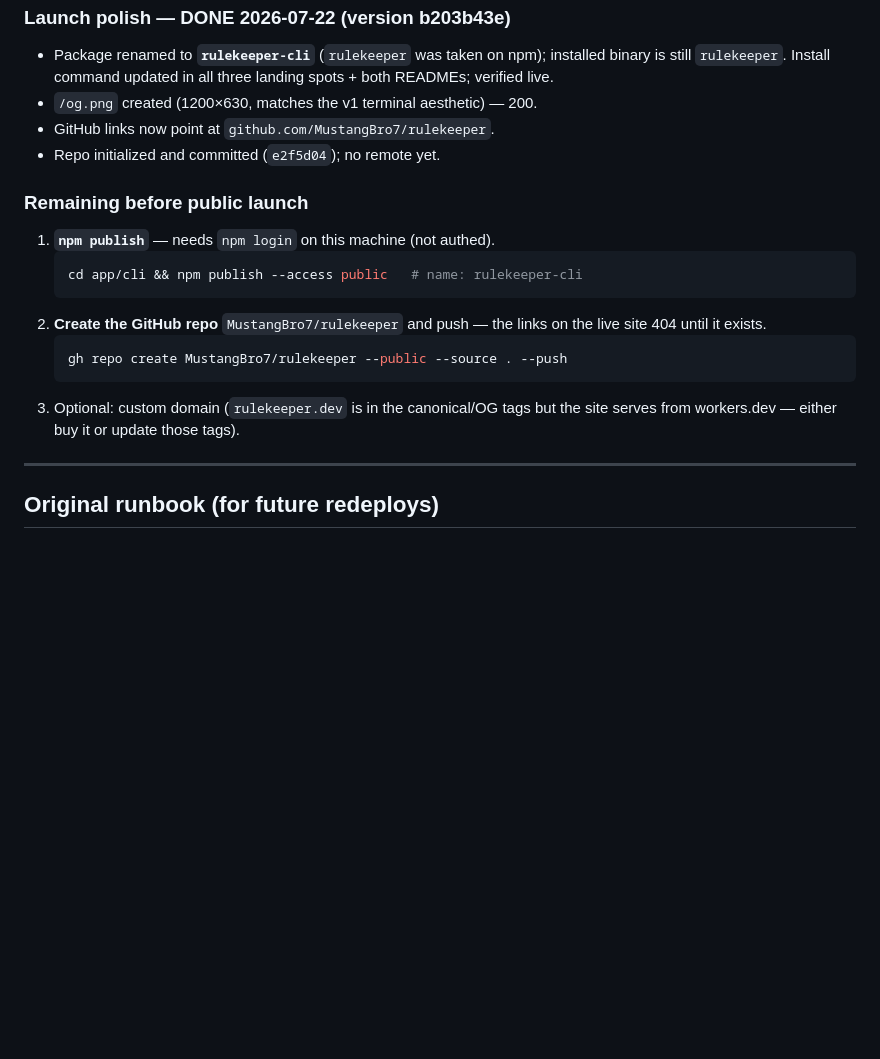
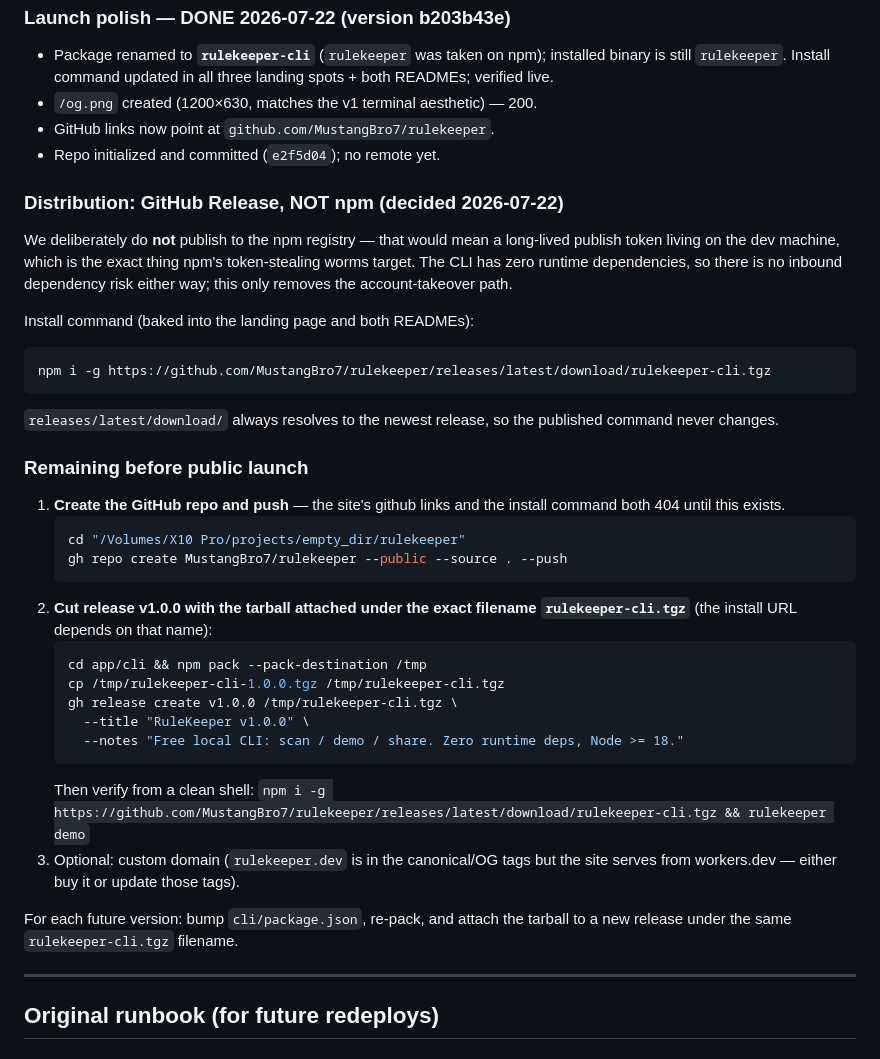
Before and after one commit to MustangBro7/rulekeeper, a Markdown page: DEPLOY.md, the part around the change. Drawn GitHub-style; blank space fills up the shorter version.

Commit message:
Document GitHub Release distribution and release steps
Co-Authored-By: Claude Opus 4.8 <noreply@anthropic.com>

````diff
--- a/DEPLOY.md
+++ b/DEPLOY.md
@@ -21,18 +21,46 @@ Verified against production, not just locally:
 - GitHub links now point at `github.com/MustangBro7/rulekeeper`.
 - Repo initialized and committed (`e2f5d04`); no remote yet.
 
+### Distribution: GitHub Release, NOT npm (decided 2026-07-22)
+
+We deliberately do **not** publish to the npm registry — that would mean a
+long-lived publish token living on the dev machine, which is the exact thing
+npm's token-stealing worms target. The CLI has zero runtime dependencies, so
+there is no inbound dependency risk either way; this only removes the
+account-takeover path.
+
+Install command (baked into the landing page and both READMEs):
+
+```bash
+npm i -g https://github.com/MustangBro7/rulekeeper/releases/latest/download/rulekeeper-cli.tgz
+```
+
+`releases/latest/download/` always resolves to the newest release, so the
+published command never changes.
+
 ### Remaining before public launch
-1. **`npm publish`** — needs `npm login` on this machine (not authed).
+1. **Create the GitHub repo and push** — the site's github links and the
+   install command both 404 until this exists.
    ```bash
-   cd app/cli && npm publish --access public   # name: rulekeeper-cli
-   ```
-2. **Create the GitHub repo** `MustangBro7/rulekeeper` and push — the links
-   on the live site 404 until it exists.
-   ```bash
+   cd "/Volumes/X10 Pro/projects/empty_dir/rulekeeper"
    gh repo create MustangBro7/rulekeeper --public --source . --push
    ```
+2. **Cut release v1.0.0 with the tarball attached under the exact filename
+   `rulekeeper-cli.tgz`** (the install URL depends on that name):
+   ```bash
+   cd app/cli && npm pack --pack-destination /tmp
+   cp /tmp/rulekeeper-cli-1.0.0.tgz /tmp/rulekeeper-cli.tgz
+   gh release create v1.0.0 /tmp/rulekeeper-cli.tgz \
+     --title "RuleKeeper v1.0.0" \
+     --notes "Free local CLI: scan / demo / share. Zero runtime deps, Node >= 18."
+   ```
+   Then verify from a clean shell:
+   `npm i -g https://github.com/MustangBro7/rulekeeper/releases/latest/download/rulekeeper-cli.tgz && rulekeeper demo`
 3. Optional: custom domain (`rulekeeper.dev` is in the canonical/OG tags but
    the site serves from workers.dev — either buy it or update those tags).
+
+For each future version: bump `cli/package.json`, re-pack, and attach the
+tarball to a new release under the same `rulekeeper-cli.tgz` filename.
 
 ---
 
````
